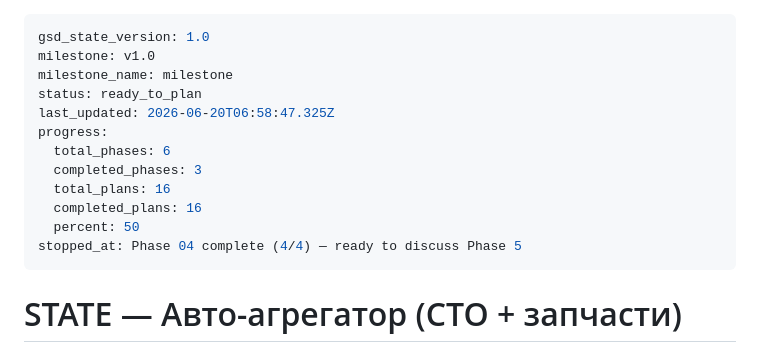
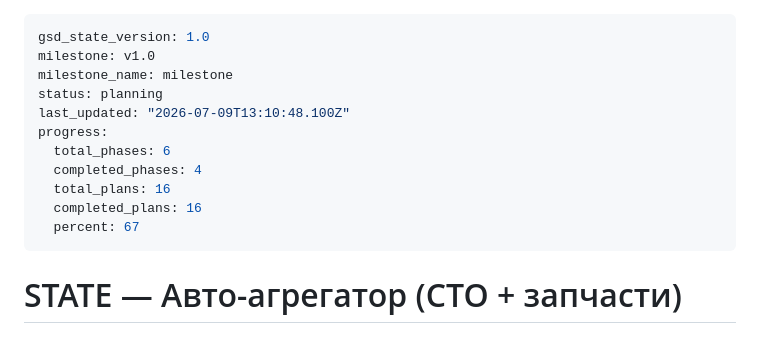
Before and after one commit to Maks-Grigoryan/auto_guide, a Markdown page: .planning/STATE.md, the part around the change. Drawn GitHub-style.

Commit message:
docs(state): record phase 5 context session

```diff
--- a/.planning/STATE.md
+++ b/.planning/STATE.md
@@ -2,15 +2,14 @@
 gsd_state_version: 1.0
 milestone: v1.0
 milestone_name: milestone
-status: ready_to_plan
-last_updated: 2026-06-20T06:58:47.325Z
+status: planning
+last_updated: "2026-07-09T13:10:48.100Z"
 progress:
   total_phases: 6
-  completed_phases: 3
+  completed_phases: 4
   total_plans: 16
   completed_plans: 16
-  percent: 50
-stopped_at: Phase 04 complete (4/4) — ready to discuss Phase 5
+  percent: 67
 ---
 
 # STATE — Авто-агрегатор (СТО + запчасти)
```
